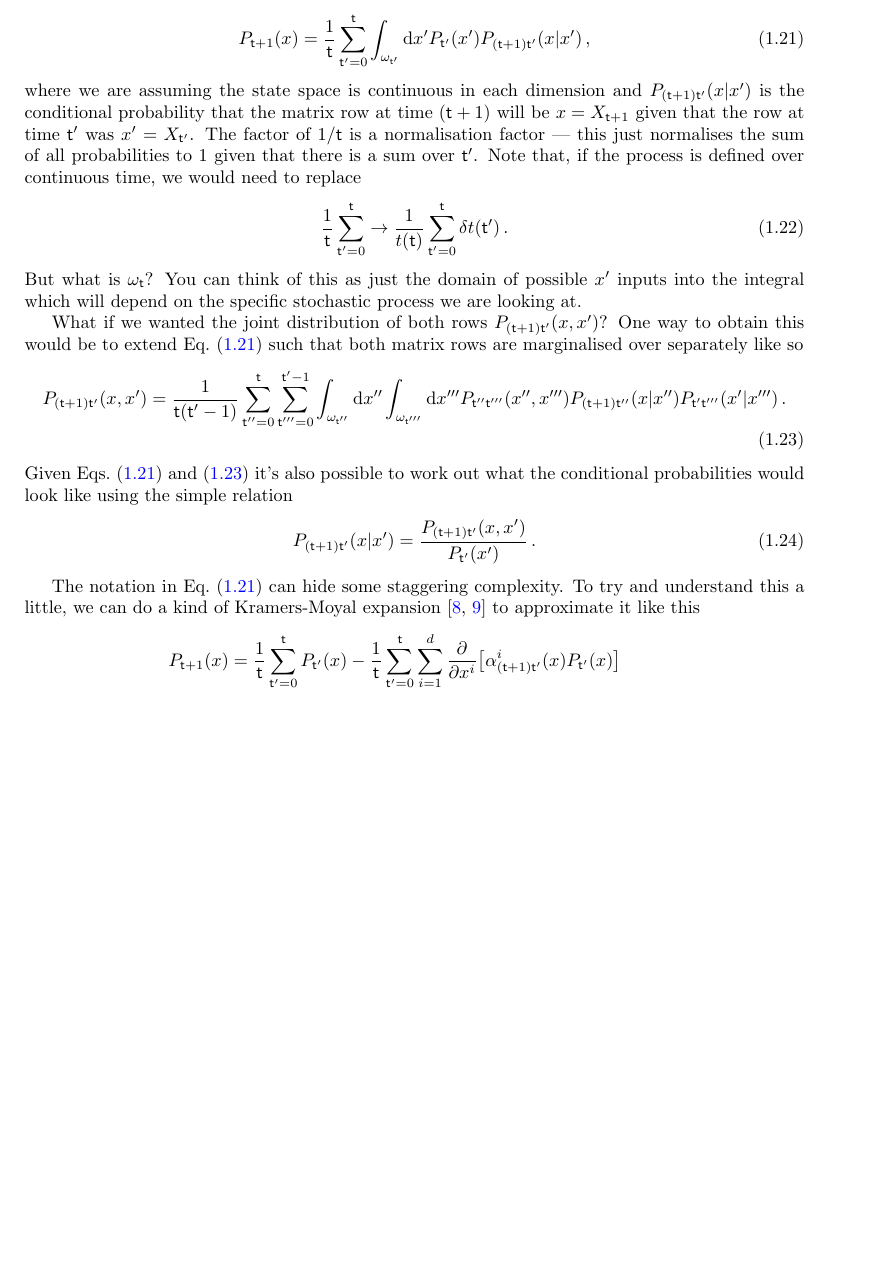
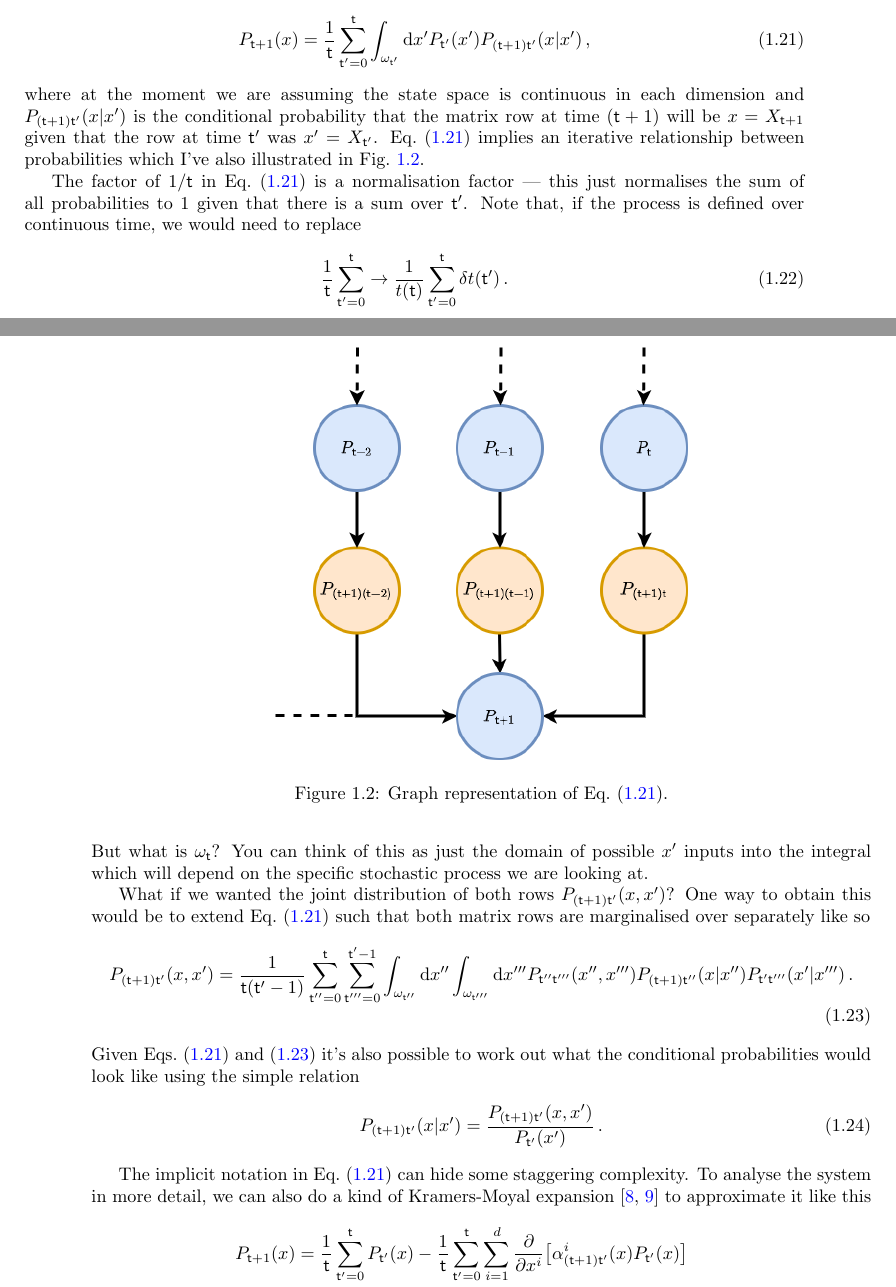
Before and after one commit to umbralcalc/worlds-of-observation, a LaTeX book (book.tex): part of page 13 of 51 before the commit and two parts of pages 13 and 14 of 51 after it, the two joined at a grey line, cut so that both start at the same text, the shorter picture padded with empty space. Compiled offline with pdfLaTeX.

Commit message:
added some graphs to improve clarity

```diff
--- a/book.tex
+++ b/book.tex
@@ -260,13 +267,22 @@ The general stochastic process that we defined with Eq.~(\ref{eq:x-step-def}) al
 P_{{\sf t}+1}(x) &= \frac{1}{{\sf t}}\sum_{{\sf t}'=0}^{{\sf t}}\int_{\omega_{{\sf t}'}}{\rm d}x' P_{{\sf t}'}(x') P_{({\sf t}+1){\sf t}'}(x\vert x') \label{eq:master-x-cont} \,,
 \end{align}
 %%
-where we are assuming the state space is continuous in each dimension and $P_{({\sf t}+1){\sf t}'}(x\vert x')$ is the conditional probability that the matrix row at time $({\sf t}+1)$ will be $x=X_{{\sf t}+1}$ given that the row at time ${\sf t}'$ was $x'=X_{{\sf t}'}$. The factor of $1/{\sf t}$ is a normalisation factor --- this just normalises the sum of all probabilities to 1 given that there is a sum over ${\sf t}'$. Note that, if the process is defined over continuous time, we would need to replace
+where at the moment we are assuming the state space is continuous in each dimension and $P_{({\sf t}+1){\sf t}'}(x\vert x')$ is the conditional probability that the matrix row at time $({\sf t}+1)$ will be $x=X_{{\sf t}+1}$ given that the row at time ${\sf t}'$ was $x'=X_{{\sf t}'}$. Eq.~(\ref{eq:master-x-cont}) implies an iterative relationship between probabilities which I've also illustrated in Fig.~\ref{fig:master-eqn}.
+
+The factor of $1/{\sf t}$ in Eq.~(\ref{eq:master-x-cont}) is a normalisation factor --- this just normalises the sum of all probabilities to 1 given that there is a sum over ${\sf t}'$. Note that, if the process is defined over continuous time, we would need to replace
 %%
 \begin{align}
 \frac{1}{{\sf t}}\sum_{{\sf t}'=0}^{{\sf t}} \rightarrow \frac{1}{t({\sf t})}\sum_{{\sf t}'=0}^{{\sf t}}\delta t({\sf t}') \,.
 \end{align}
 %%
 But what is $\omega_{\sf t}$? You can think of this as just the domain of possible $x'$ inputs into the integral which will depend on the specific stochastic process we are looking at.
+
+\begin{figure}[h]
+\centering
+\includegraphics[width=8cm]{images/master-eq-graph.drawio.png}
+\caption{Graph representation of Eq.~(\ref{eq:master-x-cont}).}
+\label{fig:master-eqn}
+\end{figure}
 
 What if we wanted the joint distribution of both rows $P_{({\sf t}+1){\sf t}'}(x,x')$? One way to obtain this would be to extend Eq.~(\ref{eq:master-x-cont}) such that both matrix rows are marginalised over separately like so
 %%
@@ -281,7 +297,7 @@ P_{({\sf t}+1){\sf t}'}(x\vert x') &= \frac{P_{({\sf t}+1){\sf t}'}(x,x')}{P_{{\
 \end{align}
 %%
 
-The notation in Eq.~(\ref{eq:master-x-cont}) can hide some staggering complexity. To try and understand this a little, we can do a kind of Kramers-Moyal expansion~\cite{kramers1940brownian,moyal1949stochastic} to approximate it like this
+The implicit notation in Eq.~(\ref{eq:master-x-cont}) can hide some staggering complexity. To analyse the system in more detail, we can also do a kind of Kramers-Moyal expansion~\cite{kramers1940brownian,moyal1949stochastic} to approximate it like this
 %%
 \begin{align}
 P_{{\sf t}+1}(x) &= \frac{1}{{\sf t}}\sum_{{\sf t}'=0}^{{\sf t}}P_{{\sf t}'}(x) - \frac{1}{{\sf t}}\sum_{{\sf t}'=0}^{{\sf t}}\sum_{i=1}^d\frac{\partial}{\partial x^i}\big[ \alpha^i_{({\sf t}+1){\sf t}'}(x)P_{{\sf t}'}(x)\big] \nonumber \\
```
Also changed, not shown: book.pdf, images/fundamental-loop.drawio.png (added), images/master-eq-graph.drawio.png (added), book.tex (16 more changed lines).
